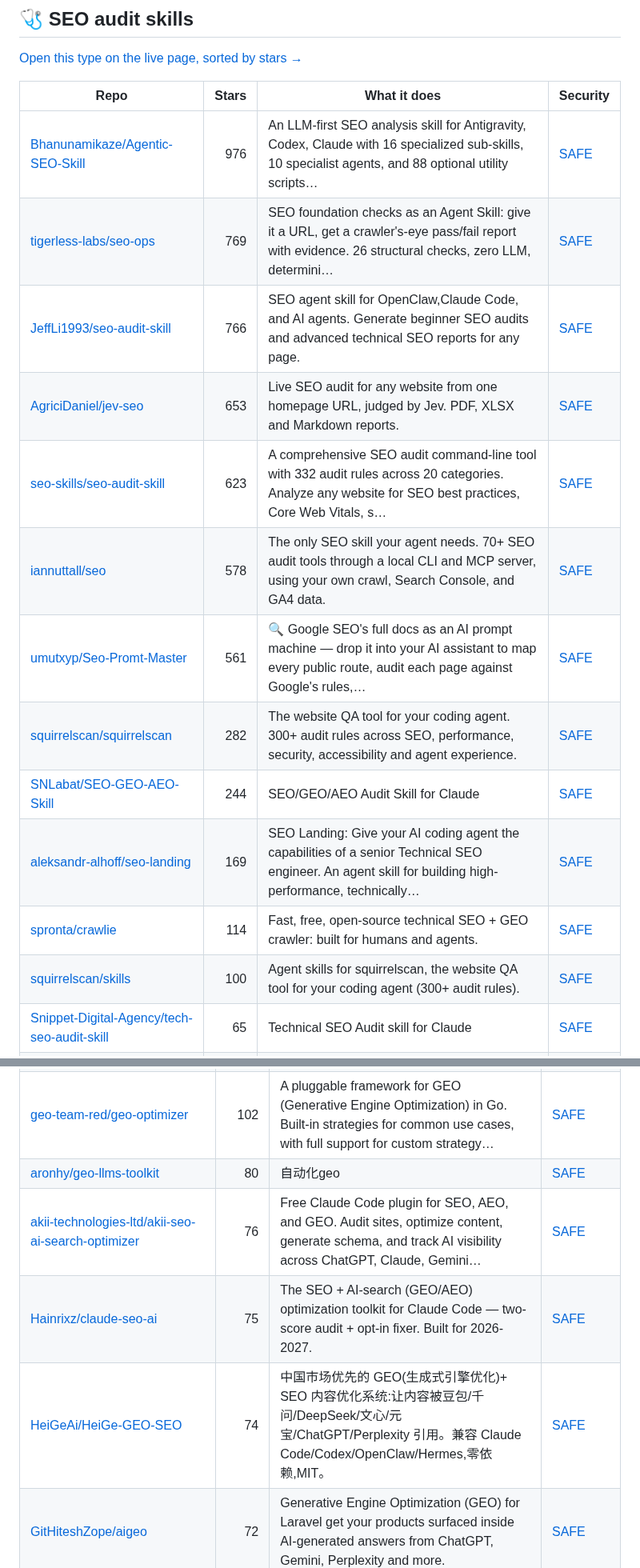
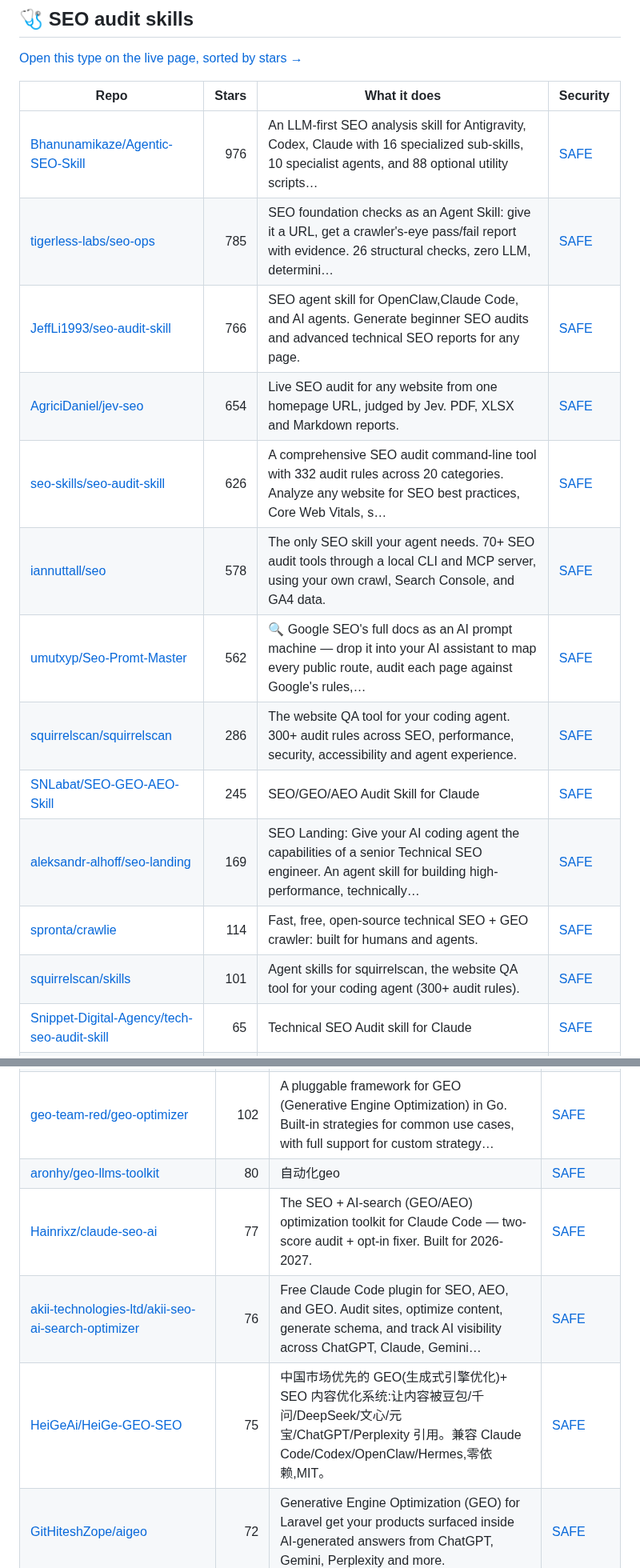
Before and after one commit to zhuyansen/awesome-claude-seo-skills, a Markdown page: README.md, 2 parts joined by grey strips. Shown at 80% size. GitHub-like rendering.

```diff
--- a/README.md
+++ b/README.md
@@ -126,17 +131,17 @@ The questions are answered by a decision model reading each README, not by hand.
 | Repo | Stars | What it does | Security |
 |---|---:|---|---|
 | [Bhanunamikaze/Agentic-SEO-Skill](https://github.com/Bhanunamikaze/Agentic-SEO-Skill) | 976 | An LLM-first SEO analysis skill for Antigravity, Codex, Claude with 16 specialized sub-skills, 10 specialist agents, and 88 optional utility scripts… | [SAFE](https://agentskillshub.top/skill/Bhanunamikaze/Agentic-SEO-Skill/?utm_source=github&utm_medium=awesome-list) |
-| [tigerless-labs/seo-ops](https://github.com/tigerless-labs/seo-ops) | 769 | SEO foundation checks as an Agent Skill: give it a URL, get a crawler's-eye pass/fail report with evidence. 26 structural checks, zero LLM, determini… | [SAFE](https://agentskillshub.top/skill/tigerless-labs/seo-ops/?utm_source=github&utm_medium=awesome-list) |
+| [tigerless-labs/seo-ops](https://github.com/tigerless-labs/seo-ops) | 785 | SEO foundation checks as an Agent Skill: give it a URL, get a crawler's-eye pass/fail report with evidence. 26 structural checks, zero LLM, determini… | [SAFE](https://agentskillshub.top/skill/tigerless-labs/seo-ops/?utm_source=github&utm_medium=awesome-list) |
 | [JeffLi1993/seo-audit-skill](https://github.com/JeffLi1993/seo-audit-skill) | 766 | SEO agent skill for OpenClaw,Claude Code, and AI agents. Generate beginner SEO audits and advanced technical SEO reports for any page. | [SAFE](https://agentskillshub.top/skill/JeffLi1993/seo-audit-skill/?utm_source=github&utm_medium=awesome-list) |
-| [AgriciDaniel/jev-seo](https://github.com/AgriciDaniel/jev-seo) | 653 | Live SEO audit for any website from one homepage URL, judged by Jev. PDF, XLSX and Markdown reports. | [SAFE](https://agentskillshub.top/skill/AgriciDaniel/jev-seo/?utm_source=github&utm_medium=awesome-list) |
-| [seo-skills/seo-audit-skill](https://github.com/seo-skills/seo-audit-skill) | 623 | A comprehensive SEO audit command-line tool with 332 audit rules across 20 categories. Analyze any website for SEO best practices, Core Web Vitals, s… | [SAFE](https://agentskillshub.top/skill/seo-skills/seo-audit-skill/?utm_source=github&utm_medium=awesome-list) |
+| [AgriciDaniel/jev-seo](https://github.com/AgriciDaniel/jev-seo) | 654 | Live SEO audit for any website from one homepage URL, judged by Jev. PDF, XLSX and Markdown reports. | [SAFE](https://agentskillshub.top/skill/AgriciDaniel/jev-seo/?utm_source=github&utm_medium=awesome-list) |
+| [seo-skills/seo-audit-skill](https://github.com/seo-skills/seo-audit-skill) | 626 | A comprehensive SEO audit command-line tool with 332 audit rules across 20 categories. Analyze any website for SEO best practices, Core Web Vitals, s… | [SAFE](https://agentskillshub.top/skill/seo-skills/seo-audit-skill/?utm_source=github&utm_medium=awesome-list) |
 | [iannuttall/seo](https://github.com/iannuttall/seo) | 578 | The only SEO skill your agent needs. 70+ SEO audit tools through a local CLI and MCP server, using your own crawl, Search Console, and GA4 data. | [SAFE](https://agentskillshub.top/skill/iannuttall/seo/?utm_source=github&utm_medium=awesome-list) |
-| [umutxyp/Seo-Promt-Master](https://github.com/umutxyp/Seo-Promt-Master) | 561 | 🔍 Google SEO's full docs as an AI prompt machine — drop it into your AI assistant to map every public route, audit each page against Google's rules,… | [SAFE](https://agentskillshub.top/skill/umutxyp/Seo-Promt-Master/?utm_source=github&utm_medium=awesome-list) |
-| [squirrelscan/squirrelscan](https://github.com/squirrelscan/squirrelscan) | 282 | The website QA tool for your coding agent. 300+ audit rules across SEO, performance, security, accessibility and agent experience. | [SAFE](https://agentskillshub.top/skill/squirrelscan/squirrelscan/?utm_source=github&utm_medium=awesome-list) |
-| [SNLabat/SEO-GEO-AEO-Skill](https://github.com/SNLabat/SEO-GEO-AEO-Skill) | 244 | SEO/GEO/AEO Audit Skill for Claude | [SAFE](https://agentskillshub.top/skill/SNLabat/SEO-GEO-AEO-Skill/?utm_source=github&utm_medium=awesome-list) |
+| [umutxyp/Seo-Promt-Master](https://github.com/umutxyp/Seo-Promt-Master) | 562 | 🔍 Google SEO's full docs as an AI prompt machine — drop it into your AI assistant to map every public route, audit each page against Google's rules,… | [SAFE](https://agentskillshub.top/skill/umutxyp/Seo-Promt-Master/?utm_source=github&utm_medium=awesome-list) |
+| [squirrelscan/squirrelscan](https://github.com/squirrelscan/squirrelscan) | 286 | The website QA tool for your coding agent. 300+ audit rules across SEO, performance, security, accessibility and agent experience. | [SAFE](https://agentskillshub.top/skill/squirrelscan/squirrelscan/?utm_source=github&utm_medium=awesome-list) |
+| [SNLabat/SEO-GEO-AEO-Skill](https://github.com/SNLabat/SEO-GEO-AEO-Skill) | 245 | SEO/GEO/AEO Audit Skill for Claude | [SAFE](https://agentskillshub.top/skill/SNLabat/SEO-GEO-AEO-Skill/?utm_source=github&utm_medium=awesome-list) |
 | [aleksandr-alhoff/seo-landing](https://github.com/aleksandr-alhoff/seo-landing) | 169 | SEO Landing: Give your AI coding agent the capabilities of a senior Technical SEO engineer. An agent skill for building high-performance, technically… | [SAFE](https://agentskillshub.top/skill/aleksandr-alhoff/seo-landing/?utm_source=github&utm_medium=awesome-list) |
 | [spronta/crawlie](https://github.com/spronta/crawlie) | 114 | Fast, free, open-source technical SEO + GEO crawler: built for humans and agents. | [SAFE](https://agentskillshub.top/skill/spronta/crawlie/?utm_source=github&utm_medium=awesome-list) |
-| [squirrelscan/skills](https://github.com/squirrelscan/skills) | 100 | Agent skills for squirrelscan, the website QA tool for your coding agent (300+ audit rules). | [SAFE](https://agentskillshub.top/skill/squirrelscan/skills/?utm_source=github&utm_medium=awesome-list) |
+| [squirrelscan/skills](https://github.com/squirrelscan/skills) | 101 | Agent skills for squirrelscan, the website QA tool for your coding agent (300+ audit rules). | [SAFE](https://agentskillshub.top/skill/squirrelscan/skills/?utm_source=github&utm_medium=awesome-list) |
 | [Snippet-Digital-Agency/tech-seo-audit-skill](https://github.com/Snippet-Digital-Agency/tech-seo-audit-skill) | 65 | Technical SEO Audit skill for Claude | [SAFE](https://agentskillshub.top/skill/Snippet-Digital-Agency/tech-seo-audit-skill/?utm_source=github&utm_medium=awesome-list) |
 | [adityaarsharma/sitewalk](https://github.com/adityaarsharma/sitewalk) | 43 | Sitewalk: Technical SEO Site Audit. Open-source technical SEO crawler and MCP server for Claude, Cursor and Codex. 50+ checks, PDF and CSV reports, s… | [SAFE](https://agentskillshub.top/skill/adityaarsharma/sitewalk/?utm_source=github&utm_medium=awesome-list) |
 | [Horosheff/google-yandex-seo-skill](https://github.com/Horosheff/google-yandex-seo-skill) | 40 | Self-contained Cursor/OpenClaw SEO audit skill for Google and Yandex. | [SAFE](https://agentskillshub.top/skill/Horosheff/google-yandex-seo-skill/?utm_source=github&utm_medium=awesome-list) |
@@ -239,9 +247,9 @@ The questions are answered by a decision model reading each README, not by hand.
 | [AI2HU/gego](https://github.com/AI2HU/gego) | 106 | Generative Engine Optimization for your brand, track your GEO across all LLMs | [SAFE](https://agentskillshub.top/skill/AI2HU/gego/?utm_source=github&utm_medium=awesome-list) |
 | [geo-team-red/geo-optimizer](https://github.com/geo-team-red/geo-optimizer) | 102 | A pluggable framework for GEO (Generative Engine Optimization) in Go. Built-in strategies for common use cases, with full support for custom strategy… | [SAFE](https://agentskillshub.top/skill/geo-team-red/geo-optimizer/?utm_source=github&utm_medium=awesome-list) |
 | [aronhy/geo-llms-toolkit](https://github.com/aronhy/geo-llms-toolkit) | 80 | 自动化geo | [SAFE](https://agentskillshub.top/skill/aronhy/geo-llms-toolkit/?utm_source=github&utm_medium=awesome-list) |
+| [Hainrixz/claude-seo-ai](https://github.com/Hainrixz/claude-seo-ai) | 77 | The SEO + AI-search (GEO/AEO) optimization toolkit for Claude Code — two-score audit + opt-in fixer. Built for 2026-2027. | [SAFE](https://agentskillshub.top/skill/Hainrixz/claude-seo-ai/?utm_source=github&utm_medium=awesome-list) |
 | [akii-technologies-ltd/akii-seo-ai-search-optimizer](https://github.com/akii-technologies-ltd/akii-seo-ai-search-optimizer) | 76 | Free Claude Code plugin for SEO, AEO, and GEO. Audit sites, optimize content, generate schema, and track AI visibility across ChatGPT, Claude, Gemini… | [SAFE](https://agentskillshub.top/skill/akii-technologies-ltd/akii-seo-ai-search-optimizer/?utm_source=github&utm_medium=awesome-list) |
-| [Hainrixz/claude-seo-ai](https://github.com/Hainrixz/claude-seo-ai) | 75 | The SEO + AI-search (GEO/AEO) optimization toolkit for Claude Code — two-score audit + opt-in fixer. Built for 2026-2027. | [SAFE](https://agentskillshub.top/skill/Hainrixz/claude-seo-ai/?utm_source=github&utm_medium=awesome-list) |
-| [HeiGeAi/HeiGe-GEO-SEO](https://github.com/HeiGeAi/HeiGe-GEO-SEO) | 74 | 中国市场优先的 GEO(生成式引擎优化)+ SEO 内容优化系统:让内容被豆包/千问/DeepSeek/文心/元宝/ChatGPT/Perplexity 引用。兼容 Claude Code/Codex/OpenClaw/Hermes,零依赖,MIT。 | [SAFE](https://agentskillshub.top/skill/HeiGeAi/HeiGe-GEO-SEO/?utm_source=github&utm_medium=awesome-list) |
+| [HeiGeAi/HeiGe-GEO-SEO](https://github.com/HeiGeAi/HeiGe-GEO-SEO) | 75 | 中国市场优先的 GEO(生成式引擎优化)+ SEO 内容优化系统:让内容被豆包/千问/DeepSeek/文心/元宝/ChatGPT/Perplexity 引用。兼容 Claude Code/Codex/OpenClaw/Hermes,零依赖,MIT。 | [SAFE](https://agentskillshub.top/skill/HeiGeAi/HeiGe-GEO-SEO/?utm_source=github&utm_medium=awesome-list) |
 | [GitHiteshZope/aigeo](https://github.com/GitHiteshZope/aigeo) | 72 | Generative Engine Optimization (GEO) for Laravel get your products surfaced inside AI-generated answers from ChatGPT, Gemini, Perplexity and more. | [SAFE](https://agentskillshub.top/skill/GitHiteshZope/aigeo/?utm_source=github&utm_medium=awesome-list) |
 | [chaitanyya/lookout](https://github.com/chaitanyya/lookout) | 57 | <Vibecoded> Track, analyze, and improve what LLMs are saying | [SAFE](https://agentskillshub.top/skill/chaitanyya/lookout/?utm_source=github&utm_medium=awesome-list) |
 | [joanby/geo-seo-claude](https://github.com/joanby/geo-seo-claude) | 56 |  | [SAFE](https://agentskillshub.top/skill/joanby/geo-seo-claude/?utm_source=github&utm_medium=awesome-list) |
```
Also changed, not shown: other parts of README.md (+58 -49 lines), README.zh-CN.md (+67 -58 lines), assets/previews/NOTICE.md (+2 -0 lines), assets/previews/NicoSKOOL__ai-ranking-scroll-seo.jpg (added), assets/previews/avalonreset__legends-geogrid.jpg (added), 2 other files.
